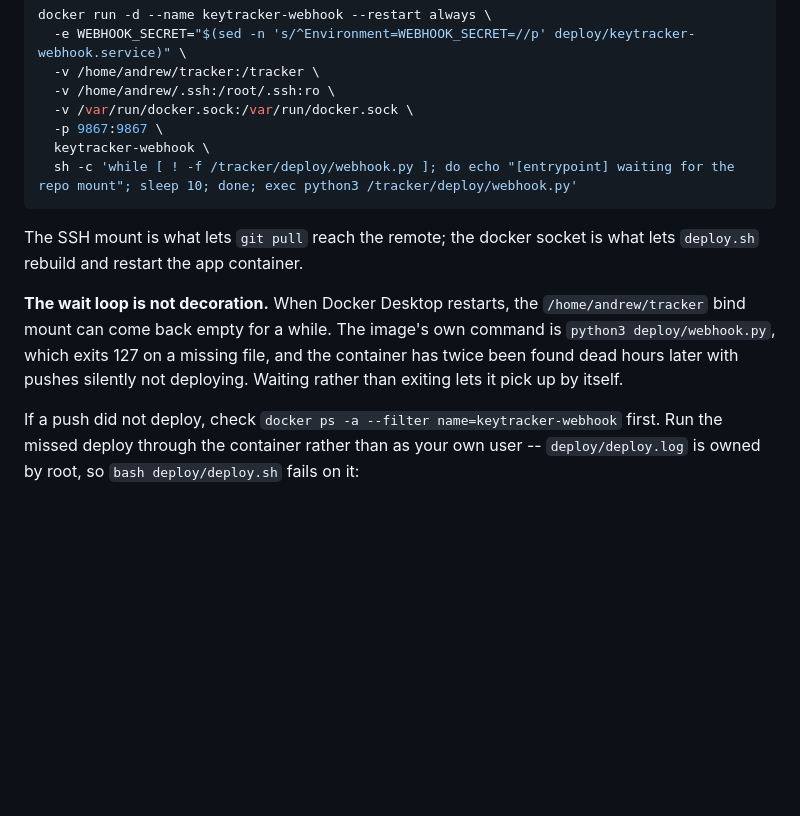
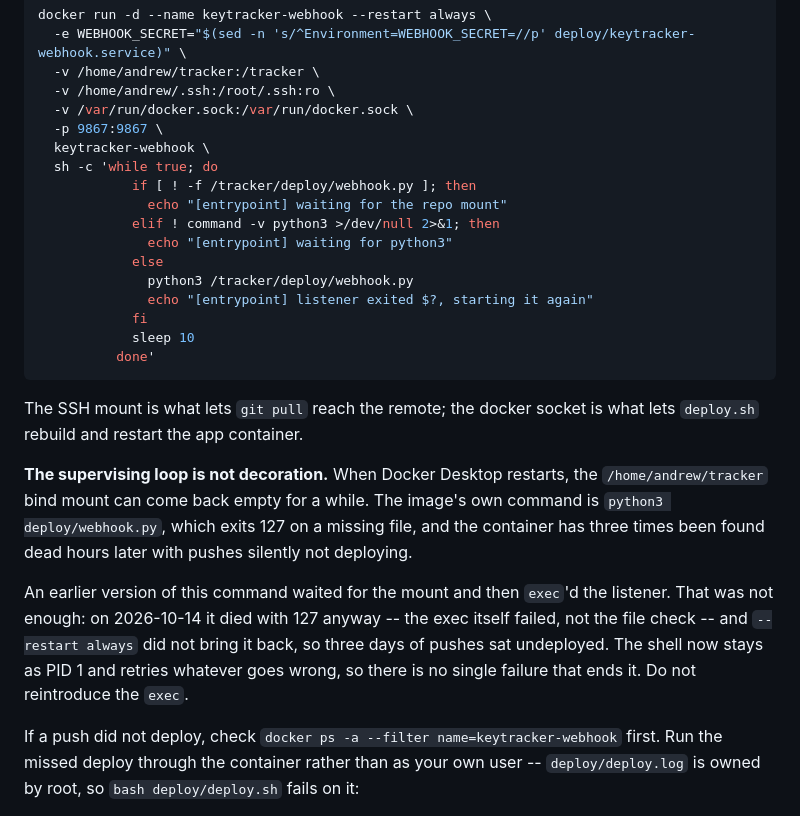
Before and after one commit to avandever/keytracker, a Markdown page: CLAUDE.md, the part around the change. GitHub-like rendering; blank space fills up the shorter version.

Commit message:
Document a deploy listener that cannot be killed by one failure
The command in here waited for the repo mount and then exec'd the listener,
which covers an empty mount but not a failure of the exec. On 2026-10-14 it
exited 127 anyway and stayed dead, and three days of pushes went undeployed
until someone looked. The shell now supervises rather than hands off.

Co-Authored-By: Claude Opus 5 <noreply@anthropic.com>

````diff
--- a/CLAUDE.md
+++ b/CLAUDE.md
@@ -71,17 +71,34 @@ docker run -d --name keytracker-webhook --restart always \
   -v /var/run/docker.sock:/var/run/docker.sock \
   -p 9867:9867 \
   keytracker-webhook \
-  sh -c 'while [ ! -f /tracker/deploy/webhook.py ]; do echo "[entrypoint] waiting for the repo mount"; sleep 10; done; exec python3 /tracker/deploy/webhook.py'
+  sh -c 'while true; do
+            if [ ! -f /tracker/deploy/webhook.py ]; then
+              echo "[entrypoint] waiting for the repo mount"
+            elif ! command -v python3 >/dev/null 2>&1; then
+              echo "[entrypoint] waiting for python3"
+            else
+              python3 /tracker/deploy/webhook.py
+              echo "[entrypoint] listener exited $?, starting it again"
+            fi
+            sleep 10
+          done'
 ```
 
 The SSH mount is what lets `git pull` reach the remote; the docker socket is
 what lets `deploy.sh` rebuild and restart the app container.
 
-**The wait loop is not decoration.** When Docker Desktop restarts, the
+**The supervising loop is not decoration.** When Docker Desktop restarts, the
 `/home/andrew/tracker` bind mount can come back empty for a while. The image's
 own command is `python3 deploy/webhook.py`, which exits 127 on a missing file,
-and the container has twice been found dead hours later with pushes silently
-not deploying. Waiting rather than exiting lets it pick up by itself.
+and the container has three times been found dead hours later with pushes
+silently not deploying.
+
+An earlier version of this command waited for the mount and then `exec`'d the
+listener. That was not enough: on 2026-10-14 it died with 127 anyway -- the
+exec itself failed, not the file check -- and `--restart always` did not bring
+it back, so three days of pushes sat undeployed. The shell now stays as PID 1
+and retries whatever goes wrong, so there is no single failure that ends it.
+Do not reintroduce the `exec`.
 
 If a push did not deploy, check `docker ps -a --filter name=keytracker-webhook`
 first. Run the missed deploy through the container rather than as your own
````
